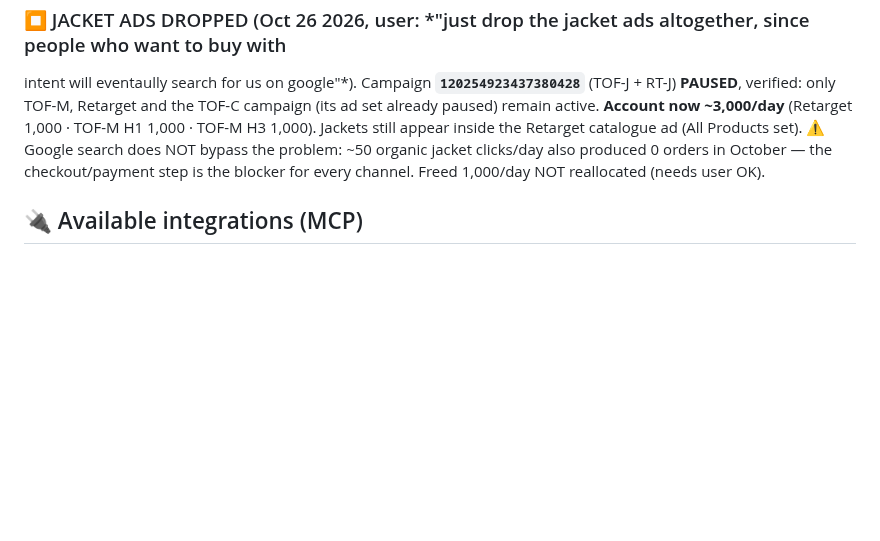
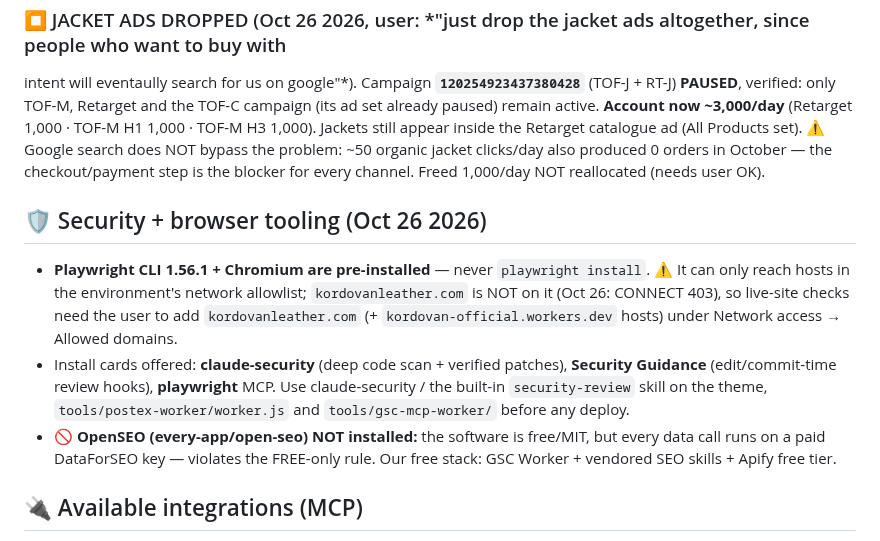
Before and after one commit to kordovanofficial-afk/KDV, a Markdown page: CLAUDE.md, the part around the change. GitHub-like rendering; blank space fills up the shorter version.

Commit message:
Record security/browser tooling status and OpenSEO decision
Co-Authored-By: Claude Opus 5.5 <noreply@anthropic.com>
Claude-Session: https://claude.ai/code/session_0113gRVoUz4VftuEgMt9wVK3

```diff
--- a/CLAUDE.md
+++ b/CLAUDE.md
@@ -609,6 +609,17 @@ only TOF-M, Retarget and the TOF-C campaign (its ad set already paused) remain a
 ⚠️ Google search does NOT bypass the problem: ~50 organic jacket clicks/day also produced 0 orders in October — the
 checkout/payment step is the blocker for every channel. Freed 1,000/day NOT reallocated (needs user OK).
 
+## 🛡 Security + browser tooling (Oct 26 2026)
+- **Playwright CLI 1.56.1 + Chromium are pre-installed** — never `playwright install`. ⚠️ It can only reach
+  hosts in the environment's network allowlist; `kordovanleather.com` is NOT on it (Oct 26: CONNECT 403), so
+  live-site checks need the user to add `kordovanleather.com` (+ `kordovan-official.workers.dev` hosts) under
+  Network access → Allowed domains.
+- Install cards offered: **claude-security** (deep code scan + verified patches), **Security Guidance**
+  (edit/commit-time review hooks), **playwright** MCP. Use claude-security / the built-in `security-review`
+  skill on the theme, `tools/postex-worker/worker.js` and `tools/gsc-mcp-worker/` before any deploy.
+- 🚫 **OpenSEO (every-app/open-seo) NOT installed:** the software is free/MIT, but every data call runs on a
+  paid DataForSEO key — violates the FREE-only rule. Our free stack: GSC Worker + vendored SEO skills + Apify free tier.
+
 ## 🔌 Available integrations (MCP)
 Shopify, GitHub, Canva, Figma, Facebook Ads, Higgsfield, Cloudflare.
 (Playwright is NOT available in this remote env — design is done in code, then
```
